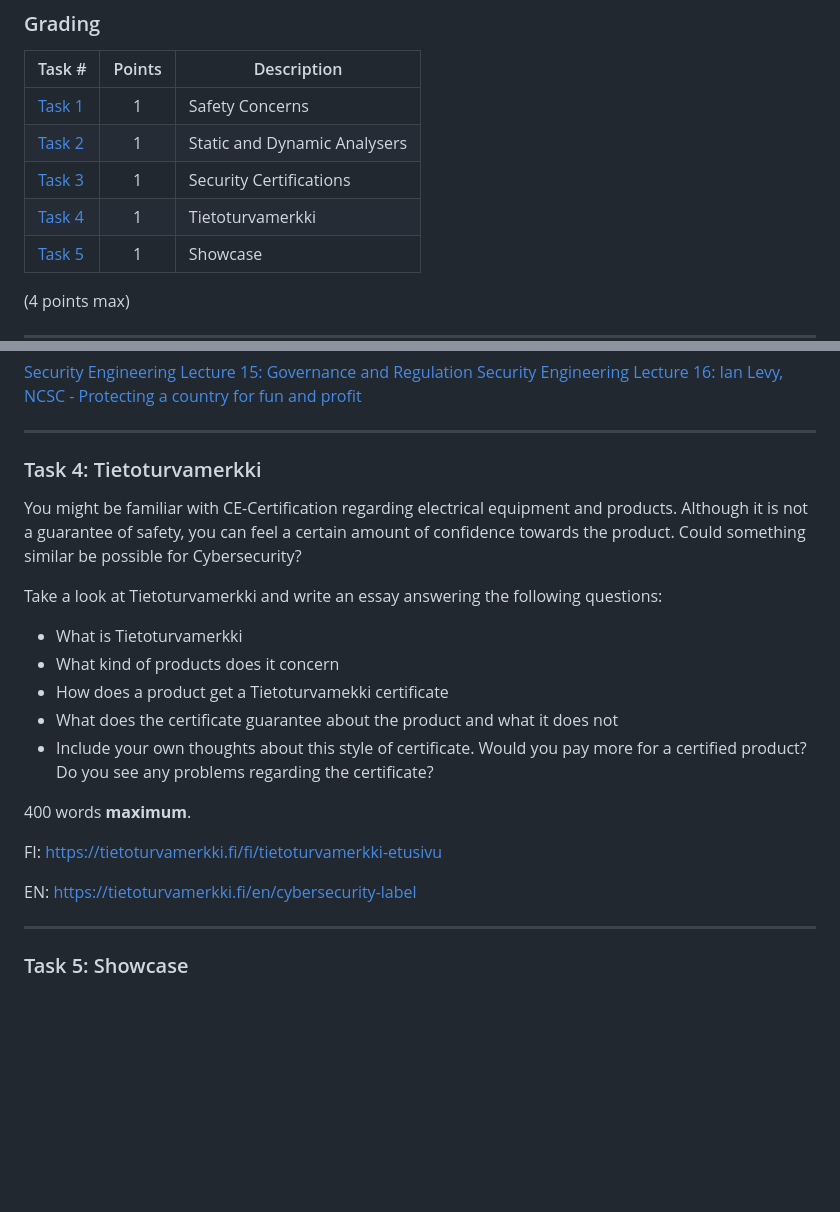
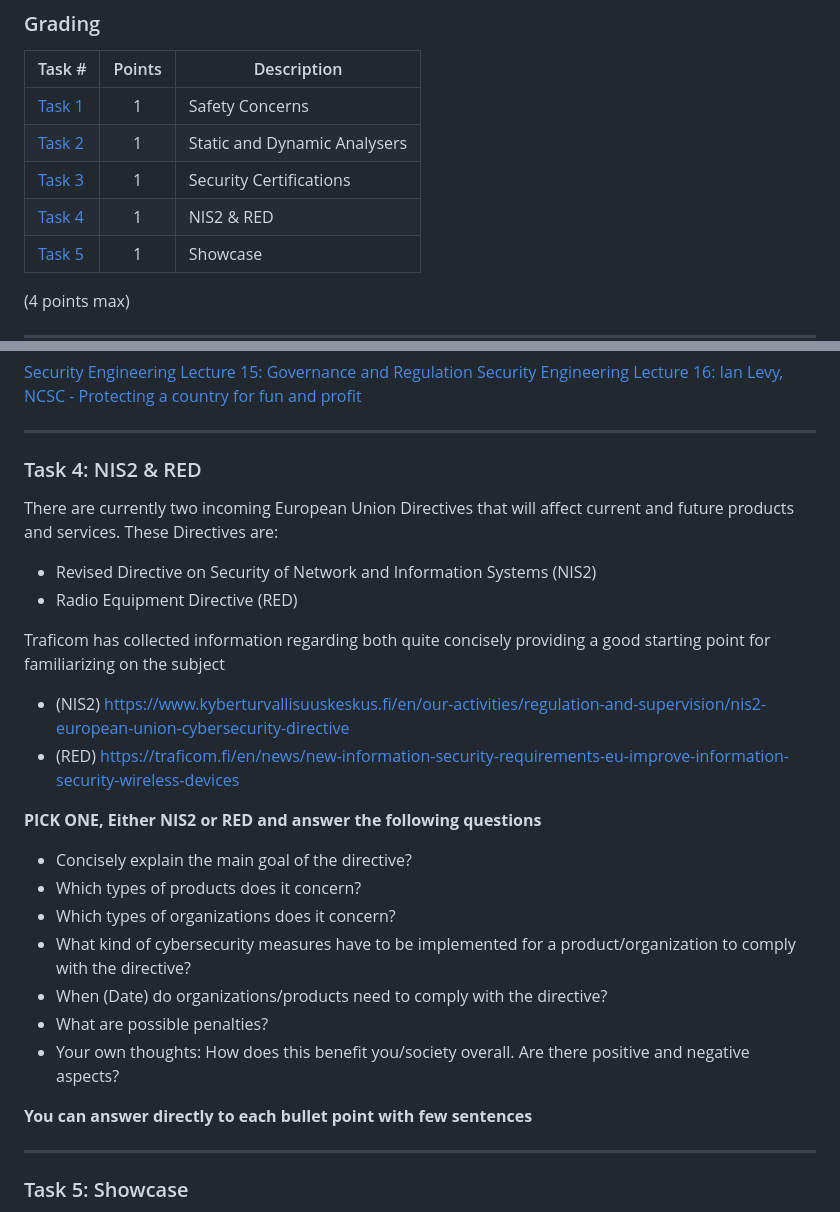
Before and after one commit to ouspg/SecurityEngineering, a Markdown page: Week7_Safety_And_Security/README.md, 2 parts joined by grey strips. GitHub-like rendering; blank space fills up the shorter version.

Commit message:
NIS2 & RED Task
Replaces Tietoturvamerkki task

```diff
--- a/Week7_Safety_And_Security/README.md
+++ b/Week7_Safety_And_Security/README.md
@@ -7,7 +7,7 @@ Task #|Points|Description|
 [Task 1](#task-1-safety-concerns) | 1 | Safety Concerns
 [Task 2](#task-2-static-and-dynamic-analyzers) | 1 | Static and Dynamic Analysers
 [Task 3](#task-3-security-certification) | 1 | Security Certifications
-[Task 4](#task-4-tietoturvamerkki) | 1 | Tietoturvamerkki
+[Task 4](#task-4-nis2--red) | 1 | NIS2 & RED
 [Task 5](#task-5-showcase) | 1 | Showcase
 
 (4 points max)
@@ -60,24 +60,26 @@ Consider the different incentives (both 'Good' and 'Bad' incentives) for Securit
 
 ---
 
-### Task 4: Tietoturvamerkki
+### Task 4: NIS2 & RED
 
-You might be familiar with CE-Certification regarding electrical equipment and products. Although it is not a guarantee of safety, you can feel a certain amount of confidence towards the product. Could something similar be possible for Cybersecurity?
+There are currently two incoming European Union Directives that will affect current and future products and services. These Directives are:
+- Revised Directive on Security of Network and Information Systems (NIS2)
+- Radio Equipment Directive (RED)
 
-Take a look at Tietoturvamerkki and write an essay answering the following questions:
+Traficom has collected information regarding both quite concisely providing a good starting point for familiarizing on the subject
+- (NIS2) https://www.kyberturvallisuuskeskus.fi/en/our-activities/regulation-and-supervision/nis2-european-union-cybersecurity-directive
+- (RED) https://traficom.fi/en/news/new-information-security-requirements-eu-improve-information-security-wireless-devices
 
-- What is Tietoturvamerkki
-- What kind of products does it concern
-- How does a product get a Tietoturvamekki certificate
-- What does the certificate guarantee about the product and what it does not
-- Include your own thoughts about this style of certificate. Would you pay more for a certified product? Do you see any problems regarding the certificate?
+**PICK ONE, Either NIS2 or RED and answer the following questions**
+- Concisely explain the main goal of the directive?
+- Which types of products does it concern?
+- Which types of organizations does it concern?
+- What kind of cybersecurity measures have to be implemented for a product/organization to comply with the directive?
+- When (Date) do organizations/products need to comply with the directive?
+- What are possible penalties?
+- Your own thoughts: How does this benefit you/society overall. Are there positive and negative aspects?
 
-400 words **maximum**.
-
-
-FI: https://tietoturvamerkki.fi/fi/tietoturvamerkki-etusivu
-
-EN: https://tietoturvamerkki.fi/en/cybersecurity-label
+**You can answer directly to each bullet point with few sentences**
 
 
 ---
```
